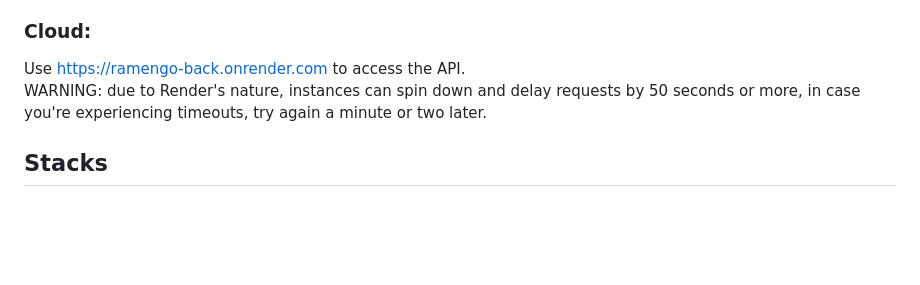
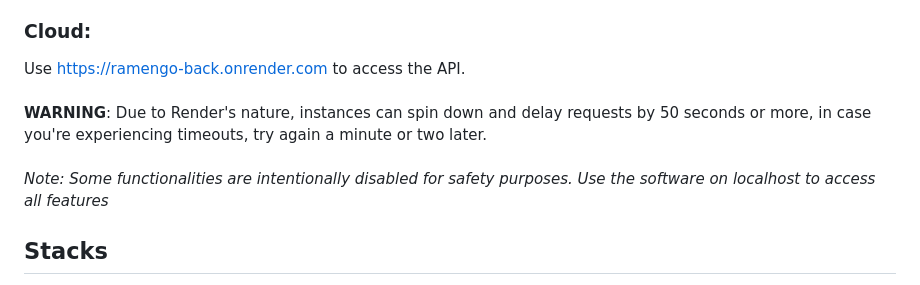
Before and after one commit to cesarbrancalhao/RamenGo, a Markdown page: README.md, the part around the change. Drawn GitHub-style; blank space fills up the shorter version.

```diff
--- a/README.md
+++ b/README.md
@@ -68,8 +68,10 @@ You can use [http://localhost:8080](http://localhost:8080) in your API tool to t
 
 ### Cloud:
 Use [https://ramengo-back.onrender.com](https://ramengo-back.onrender.com) to access the API.
-<br/>
-WARNING: due to Render's nature, instances can spin down and delay requests by 50 seconds or more, in case you're experiencing timeouts, try again a minute or two later.
+<br/><br/>
+**WARNING**: Due to Render's nature, instances can spin down and delay requests by 50 seconds or more, in case you're experiencing timeouts, try again a minute or two later.
+<br/><br/>
+*Note: Some functionalities are intentionally disabled for safety purposes. Use the software on localhost to access all features*
 
 ## <a name="stacks">Stacks</a>
 
```
